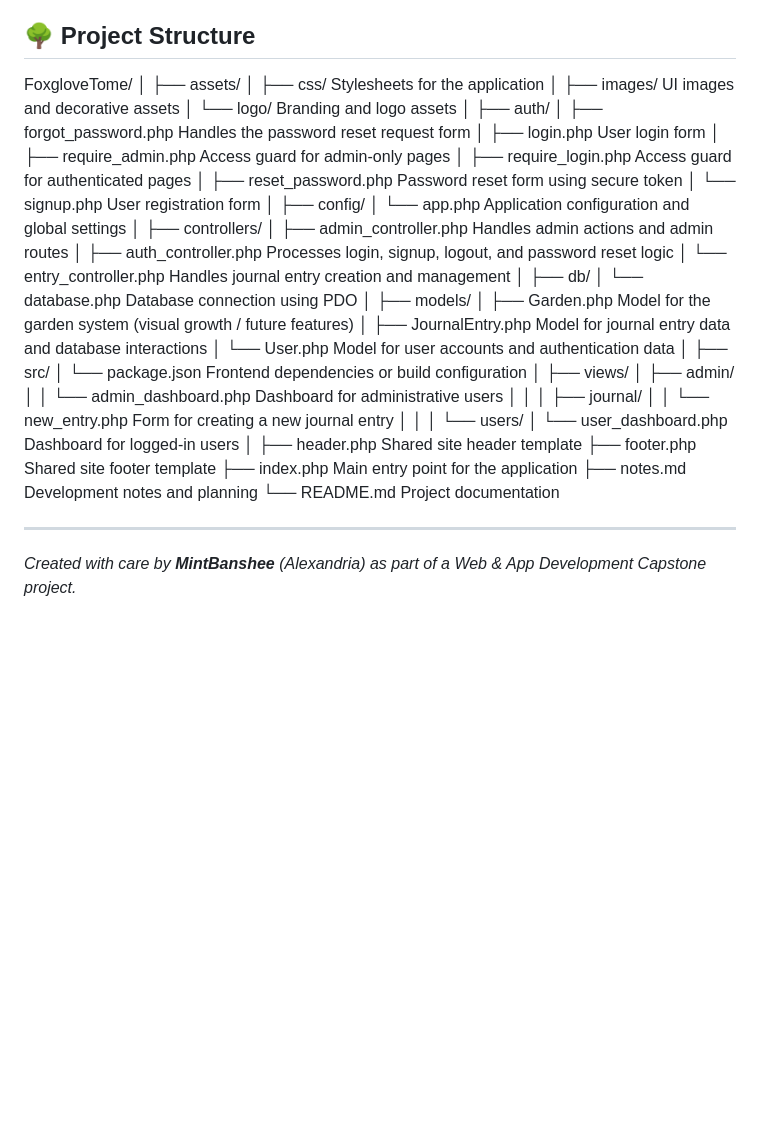
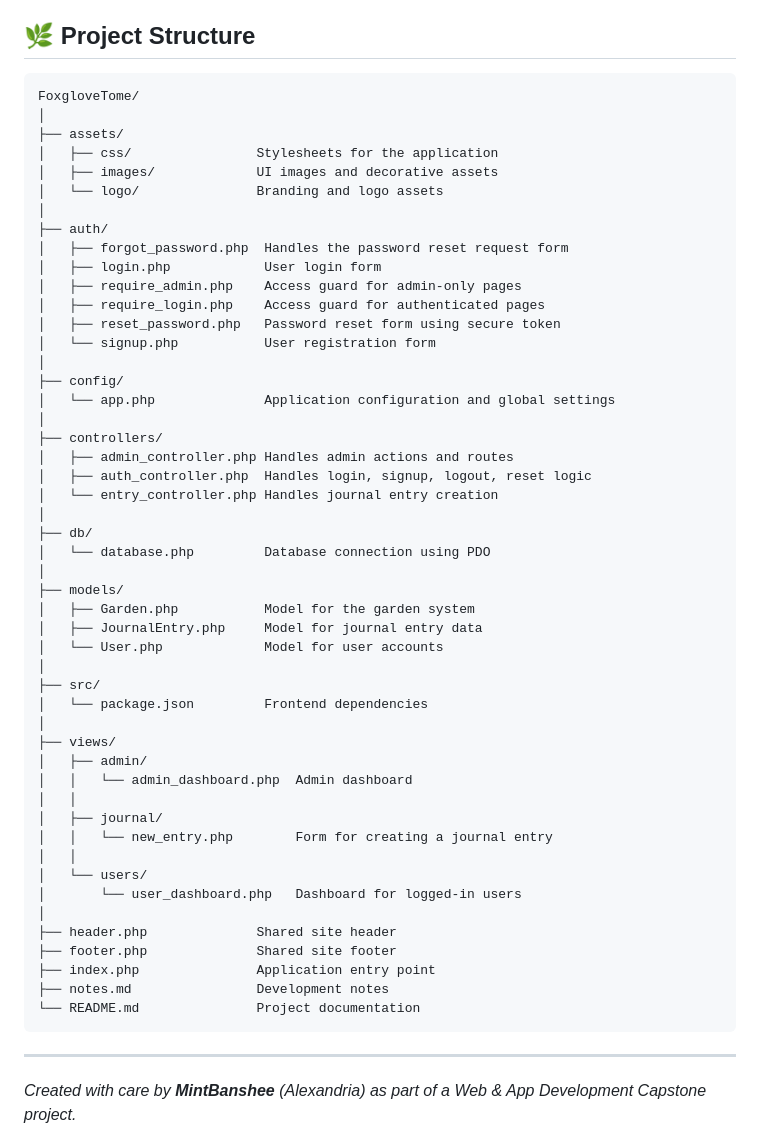
Before and after one commit to mintbanshee/FoxgloveTome, a Markdown page: README.md, the part around the change. GitHub-like rendering; blank space fills up the shorter version.

Commit message:
Update project structure section in README

````diff
--- a/README.md
+++ b/README.md
@@ -19,8 +19,9 @@ A focused page detailing my project progress can be found [on my portfolio](http
 * **Design**: Adobe Illustrator (Custom Logo)
 * **Thoughts & Details**: My trusty notebook
 
-## 🌳 Project Structure
+## 🌿 Project Structure
 
+```
 FoxgloveTome/
 │
 ├── assets/
@@ -29,48 +30,48 @@ FoxgloveTome/
 │   └── logo/               Branding and logo assets
 │
 ├── auth/
-│   ├── forgot_password.php Handles the password reset request form
-│   ├── login.php           User login form
-│   ├── require_admin.php   Access guard for admin-only pages
-│   ├── require_login.php   Access guard for authenticated pages
-│   ├── reset_password.php  Password reset form using secure token
-│   └── signup.php          User registration form
+│   ├── forgot_password.php  Handles the password reset request form
+│   ├── login.php            User login form
+│   ├── require_admin.php    Access guard for admin-only pages
+│   ├── require_login.php    Access guard for authenticated pages
+│   ├── reset_password.php   Password reset form using secure token
+│   └── signup.php           User registration form
 │
 ├── config/
-│   └── app.php             Application configuration and global settings
+│   └── app.php              Application configuration and global settings
 │
 ├── controllers/
-│   ├── admin_controller.php Handles admin actions and admin routes
-│   ├── auth_controller.php  Processes login, signup, logout, and password reset logic
-│   └── entry_controller.php Handles journal entry creation and management
+│   ├── admin_controller.php Handles admin actions and routes
+│   ├── auth_controller.php  Handles login, signup, logout, reset logic
+│   └── entry_controller.php Handles journal entry creation
 │
 ├── db/
-│   └── database.php        Database connection using PDO
+│   └── database.php         Database connection using PDO
 │
 ├── models/
-│   ├── Garden.php          Model for the garden system (visual growth / future features)
-│   ├── JournalEntry.php    Model for journal entry data and database interactions
-│   └── User.php            Model for user accounts and authentication data
+│   ├── Garden.php           Model for the garden system
+│   ├── JournalEntry.php     Model for journal entry data
+│   └── User.php             Model for user accounts
 │
 ├── src/
-│   └── package.json        Frontend dependencies or build configuration
+│   └── package.json         Frontend dependencies
 │
 ├── views/
 │   ├── admin/
-│   │   └── admin_dashboard.php  Dashboard for administrative users
+│   │   └── admin_dashboard.php  Admin dashboard
 │   │
 │   ├── journal/
-│   │   └── new_entry.php        Form for creating a new journal entry
+│   │   └── new_entry.php        Form for creating a journal entry
 │   │
 │   └── users/
 │       └── user_dashboard.php   Dashboard for logged-in users
 │
-├── header.php              Shared site header template
-├── footer.php              Shared site footer template
-├── index.php               Main entry point for the application
-├── notes.md                Development notes and planning
+├── header.php              Shared site header
+├── footer.php              Shared site footer
+├── index.php               Application entry point
+├── notes.md                Development notes
 └── README.md               Project documentation
-
+```
 
 ---
 *Created with care by **MintBanshee** (Alexandria) as part of a Web & App Development Capstone project.*
````
